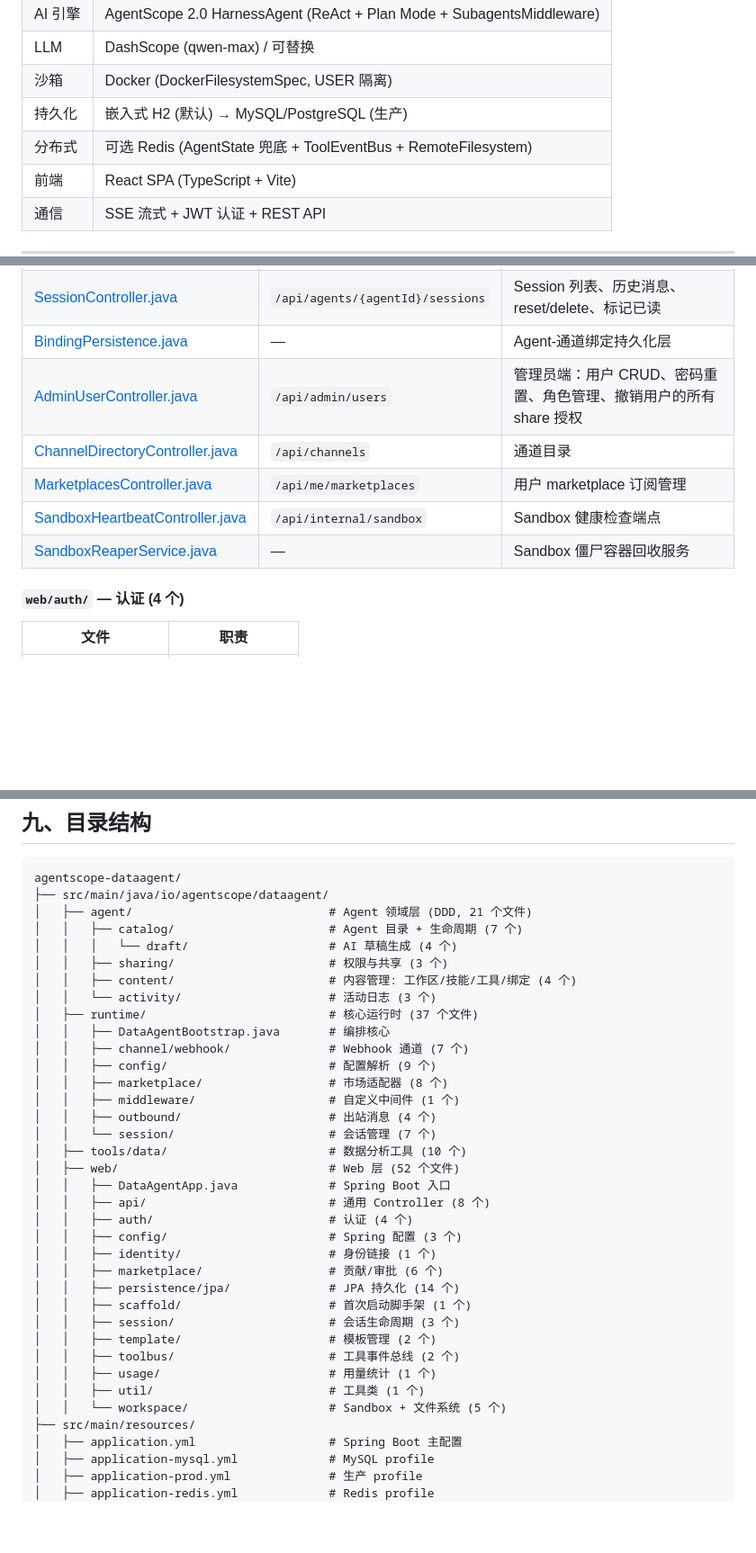
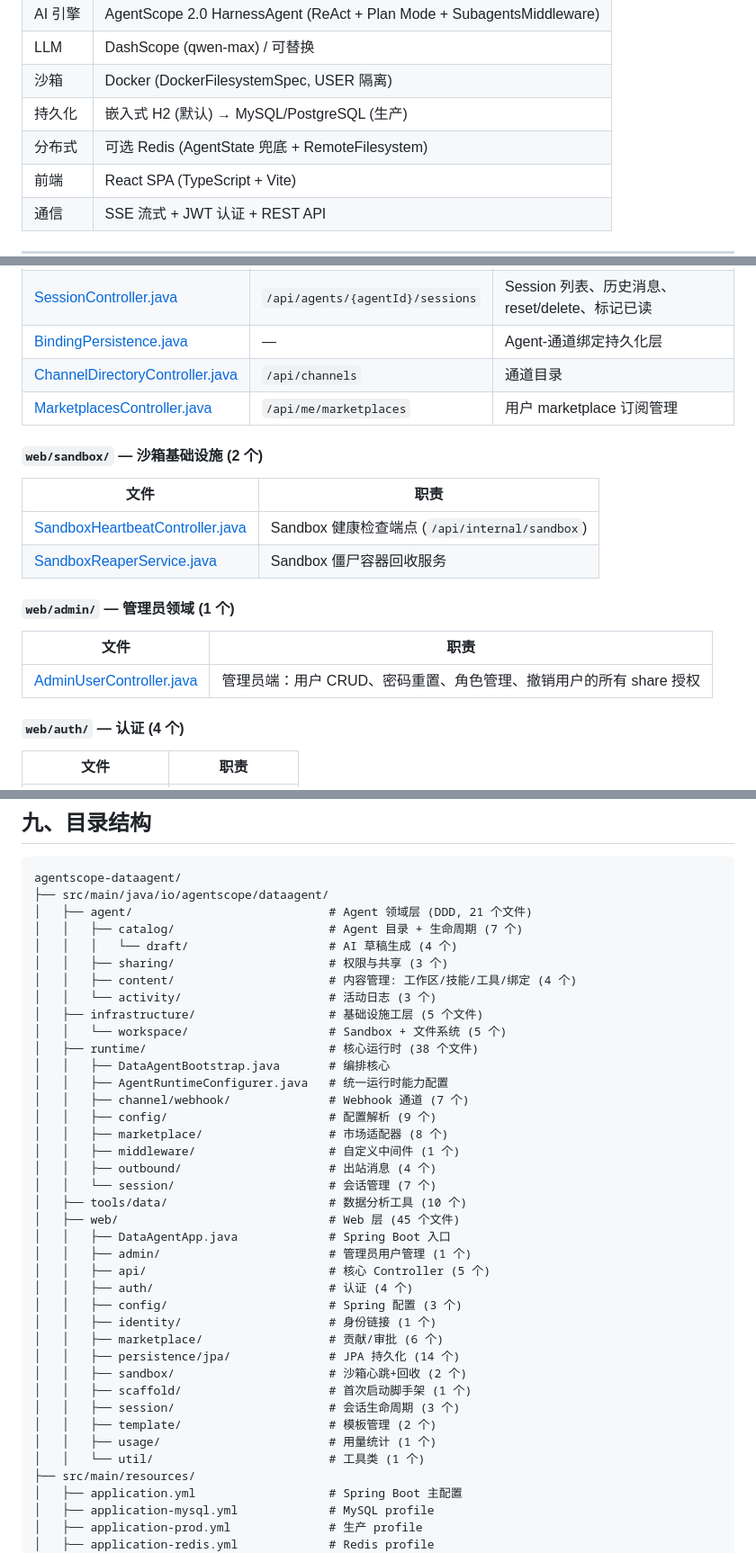
Before and after one commit to xyy631881-lab/agentscope-dataagent, a Markdown page: docs/project-overview.md, 3 parts joined by grey strips. Shown at 90% size. Drawn GitHub-style; blank space fills up the shorter version.

```diff
--- a/docs/project-overview.md
+++ b/docs/project-overview.md
@@ -26,7 +26,7 @@ dataagent 是一个**多租户、自进化的企业数据分析 Agent 平台**
 | LLM | DashScope (qwen-max) / 可替换 |
 | 沙箱 | Docker (DockerFilesystemSpec, USER 隔离) |
 | 持久化 | 嵌入式 H2 (默认) → MySQL/PostgreSQL (生产) |
-| 分布式 | 可选 Redis (AgentState 兜底 + ToolEventBus + RemoteFilesystem) |
+| 分布式 | 可选 Redis (AgentState 兜底 + RemoteFilesystem) |
 | 前端 | React SPA (TypeScript + Vite) |
 | 通信 | SSE 流式 + JWT 认证 + REST API |
 
@@ -1003,11 +1007,21 @@ Agent 在对话中可调用以下工具（由 [DataAgentToolkit.java](file:///e:
 | [ChatController.java](file:///e:/demo/agentscope-dataagent/src/main/java/io/agentscope/dataagent/web/api/ChatController.java) | `/api/agents/{agentId}/chat` | **核心对话端点**。POST `/stream` (SSE 流式)、POST `/send` (同步)、GET `/session` (会话检查)。**注意**：`stream()` 不调用 SessionAgentManager，会话创建/复用由 harness 框架内部处理；`currentSession()` 才调用 `findByGateKey()` |
 | [SessionController.java](file:///e:/demo/agentscope-dataagent/src/main/java/io/agentscope/dataagent/web/api/SessionController.java) | `/api/agents/{agentId}/sessions` | Session 列表、历史消息、reset/delete、标记已读 |
 | [BindingPersistence.java](file:///e:/demo/agentscope-dataagent/src/main/java/io/agentscope/dataagent/web/api/BindingPersistence.java) | — | Agent-通道绑定持久化层 |
-| [AdminUserController.java](file:///e:/demo/agentscope-dataagent/src/main/java/io/agentscope/dataagent/web/api/AdminUserController.java) | `/api/admin/users` | 管理员端：用户 CRUD、密码重置、角色管理、撤销用户的所有 share 授权 |
 | [ChannelDirectoryController.java](file:///e:/demo/agentscope-dataagent/src/main/java/io/agentscope/dataagent/web/api/ChannelDirectoryController.java) | `/api/channels` | 通道目录 |
 | [MarketplacesController.java](file:///e:/demo/agentscope-dataagent/src/main/java/io/agentscope/dataagent/web/api/MarketplacesController.java) | `/api/me/marketplaces` | 用户 marketplace 订阅管理 |
-| [SandboxHeartbeatController.java](file:///e:/demo/agentscope-dataagent/src/main/java/io/agentscope/dataagent/web/api/SandboxHeartbeatController.java) | `/api/internal/sandbox` | Sandbox 健康检查端点 |
-| [SandboxReaperService.java](file:///e:/demo/agentscope-dataagent/src/main/java/io/agentscope/dataagent/web/api/SandboxReaperService.java) | — | Sandbox 僵尸容器回收服务 |
+
+#### `web/sandbox/` — 沙箱基础设施 (2 个)
+
+| 文件 | 职责 |
+|------|------|
+| [SandboxHeartbeatController.java](file:///e:/demo/agentscope-dataagent/src/main/java/io/agentscope/dataagent/web/sandbox/SandboxHeartbeatController.java) | Sandbox 健康检查端点 (`/api/internal/sandbox`) |
+| [SandboxReaperService.java](file:///e:/demo/agentscope-dataagent/src/main/java/io/agentscope/dataagent/web/sandbox/SandboxReaperService.java) | Sandbox 僵尸容器回收服务 |
+
+#### `web/admin/` — 管理员领域 (1 个)
+
+| 文件 | 职责 |
+|------|------|
+| [AdminUserController.java](file:///e:/demo/agentscope-dataagent/src/main/java/io/agentscope/dataagent/web/admin/AdminUserController.java) | 管理员端：用户 CRUD、密码重置、角色管理、撤销用户的所有 share 授权 |
 
 #### `web/auth/` — 认证 (4 个)
 
@@ -1181,8 +1200,11 @@ agentscope-dataagent/
 │   │   ├── sharing/                      # 权限与共享 (3 个)
 │   │   ├── content/                      # 内容管理: 工作区/技能/工具/绑定 (4 个)
 │   │   └── activity/                     # 活动日志 (3 个)
-│   ├── runtime/                          # 核心运行时 (37 个文件)
+│   ├── infrastructure/                   # 基础设施工层 (5 个文件)
+│   │   └── workspace/                    # Sandbox + 文件系统 (5 个)
+│   ├── runtime/                          # 核心运行时 (38 个文件)
 │   │   ├── DataAgentBootstrap.java       # 编排核心
+│   │   ├── AgentRuntimeConfigurer.java   # 统一运行时能力配置
 │   │   ├── channel/webhook/              # Webhook 通道 (7 个)
 │   │   ├── config/                       # 配置解析 (9 个)
 │   │   ├── marketplace/                  # 市场适配器 (8 个)
@@ -1190,21 +1212,21 @@ agentscope-dataagent/
 │   │   ├── outbound/                     # 出站消息 (4 个)
 │   │   └── session/                      # 会话管理 (7 个)
 │   ├── tools/data/                       # 数据分析工具 (10 个)
-│   ├── web/                              # Web 层 (52 个文件)
+│   ├── web/                              # Web 层 (45 个文件)
 │   │   ├── DataAgentApp.java             # Spring Boot 入口
-│   │   ├── api/                          # 通用 Controller (8 个)
+│   │   ├── admin/                        # 管理员用户管理 (1 个)
+│   │   ├── api/                          # 核心 Controller (5 个)
 │   │   ├── auth/                         # 认证 (4 个)
 │   │   ├── config/                       # Spring 配置 (3 个)
 │   │   ├── identity/                     # 身份链接 (1 个)
 │   │   ├── marketplace/                  # 贡献/审批 (6 个)
 │   │   ├── persistence/jpa/              # JPA 持久化 (14 个)
+│   │   ├── sandbox/                      # 沙箱心跳+回收 (2 个)
 │   │   ├── scaffold/                     # 首次启动脚手架 (1 个)
 │   │   ├── session/                      # 会话生命周期 (3 个)
 │   │   ├── template/                     # 模板管理 (2 个)
-│   │   ├── toolbus/                      # 工具事件总线 (2 个)
 │   │   ├── usage/                        # 用量统计 (1 个)
-│   │   ├── util/                         # 工具类 (1 个)
-│   │   └── workspace/                    # Sandbox + 文件系统 (5 个)
+│   │   └── util/                         # 工具类 (1 个)
 ├── src/main/resources/
 │   ├── application.yml                   # Spring Boot 主配置
 │   ├── application-mysql.yml             # MySQL profile
```
Also changed, not shown: other parts of docs/project-overview.md (+48 -31 lines).
